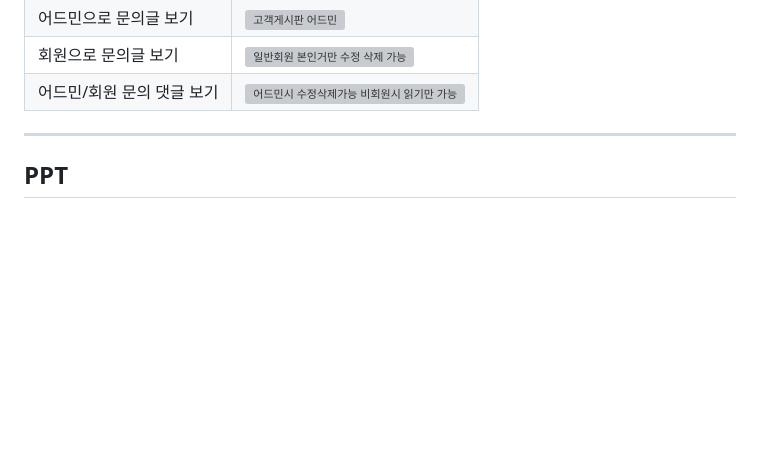
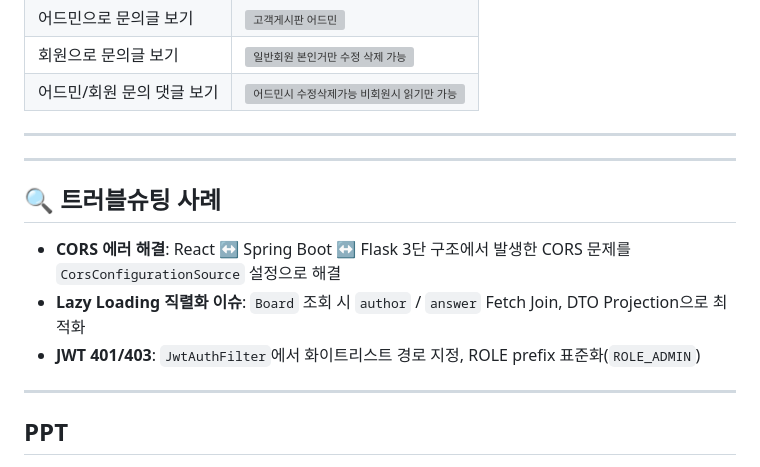
Before and after one commit to Yundanbi/kurly_hf_sentiment, a Markdown page: README.md, the part around the change. Rendered like a GitHub page; blank space fills up the shorter version; grey boxes are pictures that could not be loaded.

```diff
--- a/README.md
+++ b/README.md
@@ -73,6 +73,17 @@
 ---
 
 
+---
+
+## 🔍 트러블슈팅 사례
+- **CORS 에러 해결**: React ↔ Spring Boot ↔ Flask 3단 구조에서 발생한 CORS 문제를 `CorsConfigurationSource` 설정으로 해결
+- **Lazy Loading 직렬화 이슈**: `Board` 조회 시 `author` / `answer` Fetch Join, DTO Projection으로 최적화
+- **JWT 401/403**: `JwtAuthFilter`에서 화이트리스트 경로 지정, ROLE prefix 표준화(`ROLE_ADMIN`)
+
+---
+
+
+
 ## PPT
 ![001](https://github.com/user-attachments/assets/d2b93927-3403-40f3-b5e2-671c2e52c22f)
 ![002](https://github.com/user-attachments/assets/e1705a8d-b064-4832-8ed4-0b0c8c4d108f)
```
